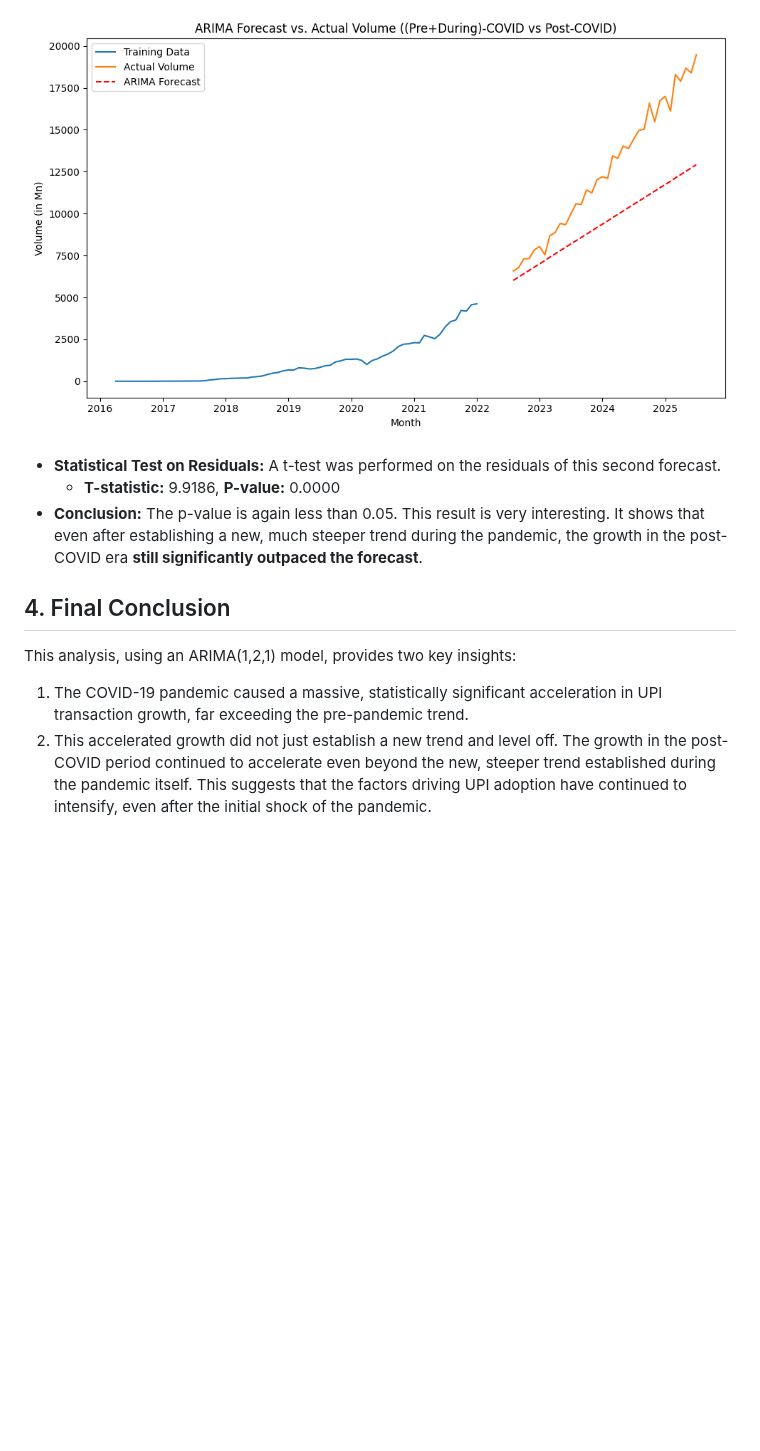
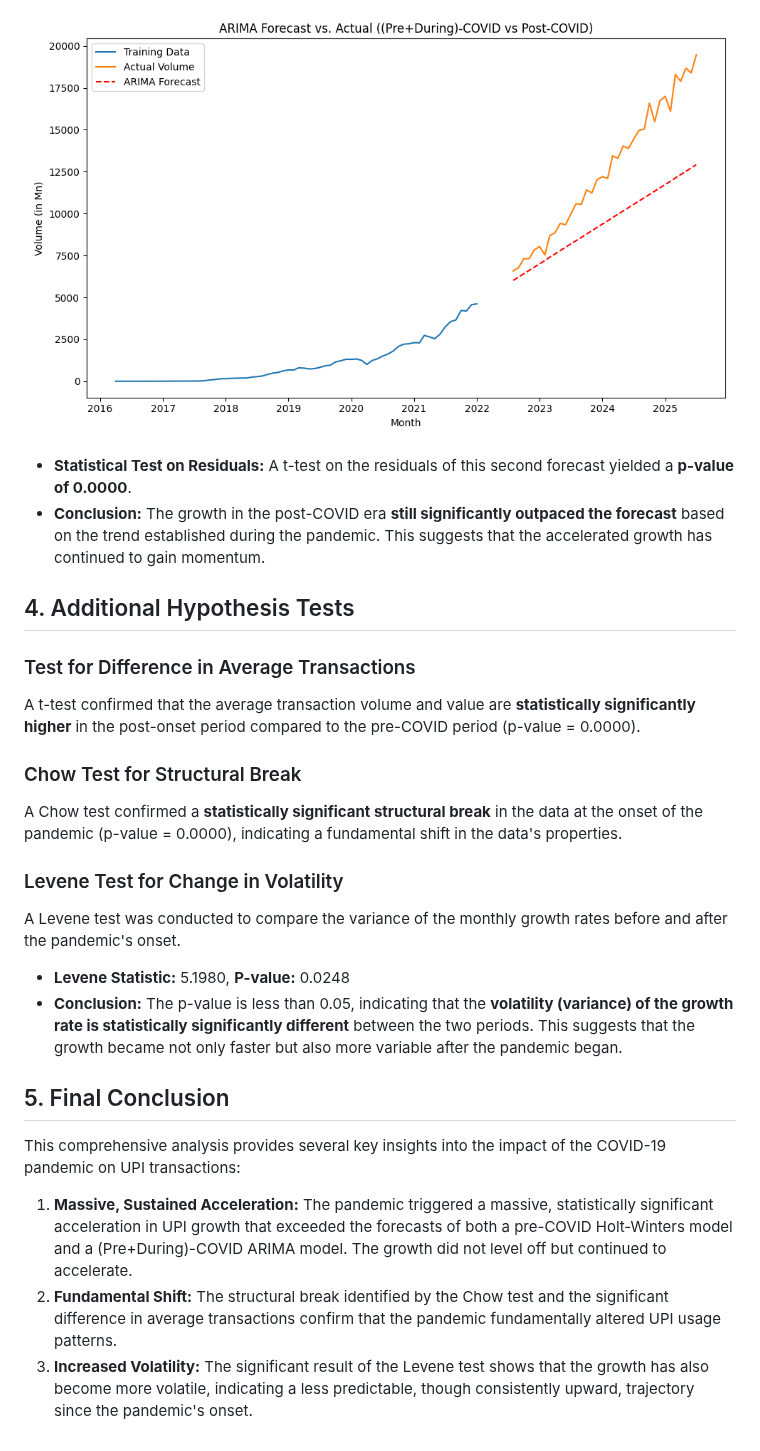
Before and after one commit to Vectorphy/mini-project-1, a Markdown page: report.md, the part around one of its changes. Rendered like a GitHub page; pictures changed too: visualizations/arima_forecast_(pre+during)-covid_vs_post-covid.png; blank space fills up the shorter version.

Commit message:
feat: Finalize UPI analysis with hybrid HW and ARIMA models

```diff
--- a/report.md
+++ b/report.md
@@ -35,12 +33,25 @@ A new ARIMA(1,2,1) model was trained on the combined Pre-COVID and During-COVID
 
 ![ARIMA Forecast for Post-COVID](visualizations/arima_forecast_(pre+during)-covid_vs_post-covid.png)
 
-- **Statistical Test on Residuals:** A t-test was performed on the residuals of this second forecast.
-    - **T-statistic:** 9.9186, **P-value:** 0.0000
-- **Conclusion:** The p-value is again less than 0.05. This result is very interesting. It shows that even after establishing a new, much steeper trend during the pandemic, the growth in the post-COVID era **still significantly outpaced the forecast**.
+- **Statistical Test on Residuals:** A t-test on the residuals of this second forecast yielded a **p-value of 0.0000**.
+- **Conclusion:** The growth in the post-COVID era **still significantly outpaced the forecast** based on the trend established during the pandemic. This suggests that the accelerated growth has continued to gain momentum.
 
-## 4. Final Conclusion
+## 4. Additional Hypothesis Tests
 
-This analysis, using an ARIMA(1,2,1) model, provides two key insights:
-1.  The COVID-19 pandemic caused a massive, statistically significant acceleration in UPI transaction growth, far exceeding the pre-pandemic trend.
-2.  This accelerated growth did not just establish a new trend and level off. The growth in the post-COVID period continued to accelerate even beyond the new, steeper trend established during the pandemic itself. This suggests that the factors driving UPI adoption have continued to intensify, even after the initial shock of the pandemic.
+### Test for Difference in Average Transactions
+A t-test confirmed that the average transaction volume and value are **statistically significantly higher** in the post-onset period compared to the pre-COVID period (p-value = 0.0000).
+
+### Chow Test for Structural Break
+A Chow test confirmed a **statistically significant structural break** in the data at the onset of the pandemic (p-value = 0.0000), indicating a fundamental shift in the data's properties.
+
+### Levene Test for Change in Volatility
+A Levene test was conducted to compare the variance of the monthly growth rates before and after the pandemic's onset.
+- **Levene Statistic:** 5.1980, **P-value:** 0.0248
+- **Conclusion:** The p-value is less than 0.05, indicating that the **volatility (variance) of the growth rate is statistically significantly different** between the two periods. This suggests that the growth became not only faster but also more variable after the pandemic began.
+
+## 5. Final Conclusion
+
+This comprehensive analysis provides several key insights into the impact of the COVID-19 pandemic on UPI transactions:
+1.  **Massive, Sustained Acceleration:** The pandemic triggered a massive, statistically significant acceleration in UPI growth that exceeded the forecasts of both a pre-COVID Holt-Winters model and a (Pre+During)-COVID ARIMA model. The growth did not level off but continued to accelerate.
+2.  **Fundamental Shift:** The structural break identified by the Chow test and the significant difference in average transactions confirm that the pandemic fundamentally altered UPI usage patterns.
+3.  **Increased Volatility:** The significant result of the Levene test shows that the growth has also become more volatile, indicating a less predictable, though consistently upward, trajectory since the pandemic's onset.
```
Also changed, not shown: other parts of report.md (+14 -16 lines), README.md (deleted, +0 -2 lines), visualizations/arima_forecast_pre-covid_vs_during-covid.png (deleted), visualizations/hw_forecast_pre-covid_vs_during-covid.png (added), 3 other files.
